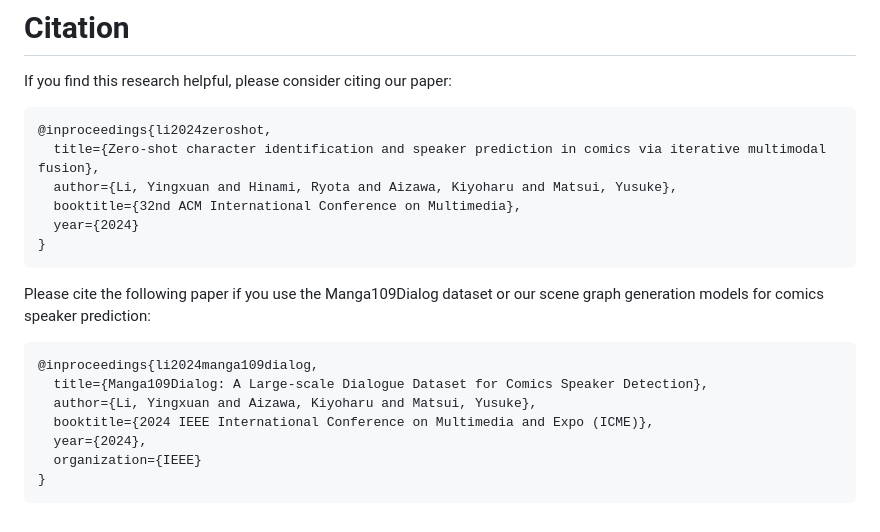
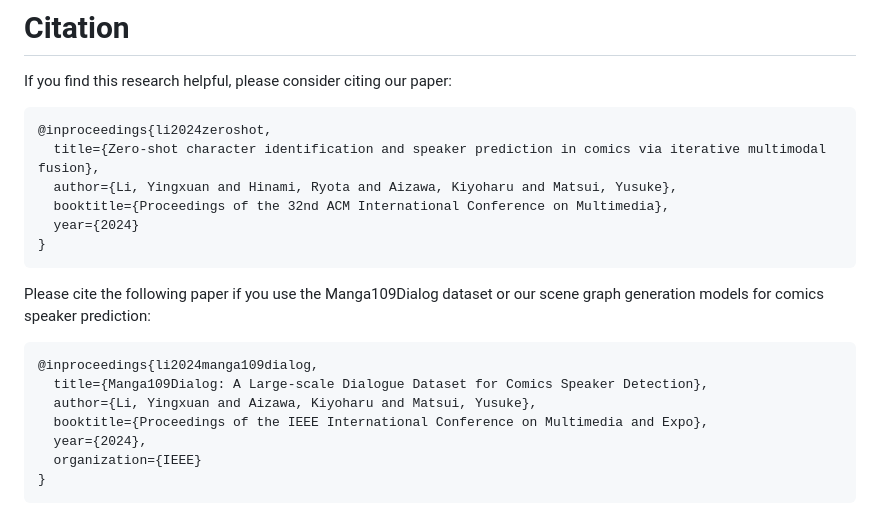
Before and after one commit to liyingxuan1012/zeroshot-speaker-prediction, a Markdown page: README.md, the part around the change. GitHub-like rendering.

Commit message:
Update citation

````diff
--- a/README.md
+++ b/README.md
@@ -129,7 +129,7 @@ If you find this research helpful, please consider citing our paper:
 @inproceedings{li2024zeroshot,
   title={Zero-shot character identification and speaker prediction in comics via iterative multimodal fusion},
   author={Li, Yingxuan and Hinami, Ryota and Aizawa, Kiyoharu and Matsui, Yusuke},
-  booktitle={32nd ACM International Conference on Multimedia},
+  booktitle={Proceedings of the 32nd ACM International Conference on Multimedia},
   year={2024}
 }
 ```
@@ -138,7 +138,7 @@ Please cite the following paper if you use the Manga109Dialog dataset or our sce
 @inproceedings{li2024manga109dialog,
   title={Manga109Dialog: A Large-scale Dialogue Dataset for Comics Speaker Detection},
   author={Li, Yingxuan and Aizawa, Kiyoharu and Matsui, Yusuke},
-  booktitle={2024 IEEE International Conference on Multimedia and Expo (ICME)},
+  booktitle={Proceedings of the IEEE International Conference on Multimedia and Expo},
   year={2024},
   organization={IEEE}
 }
````
